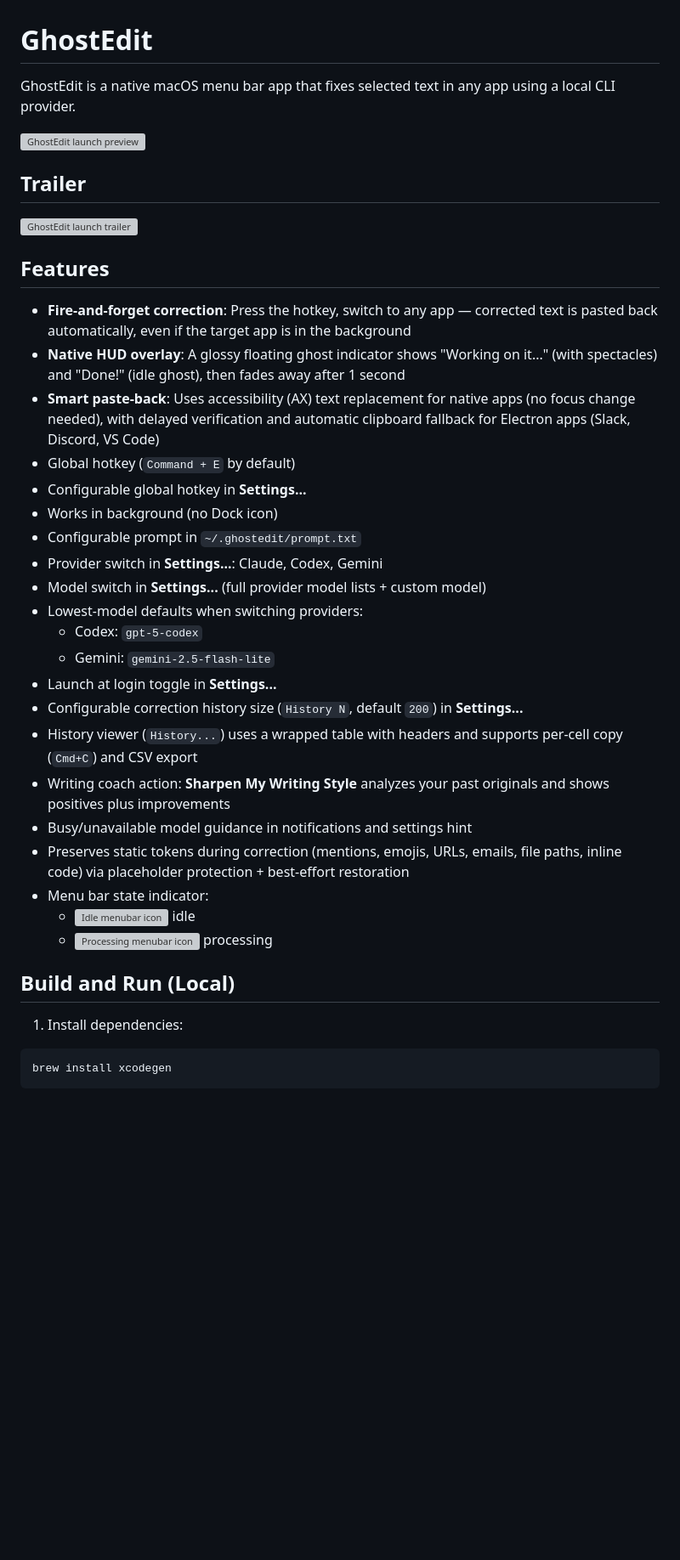
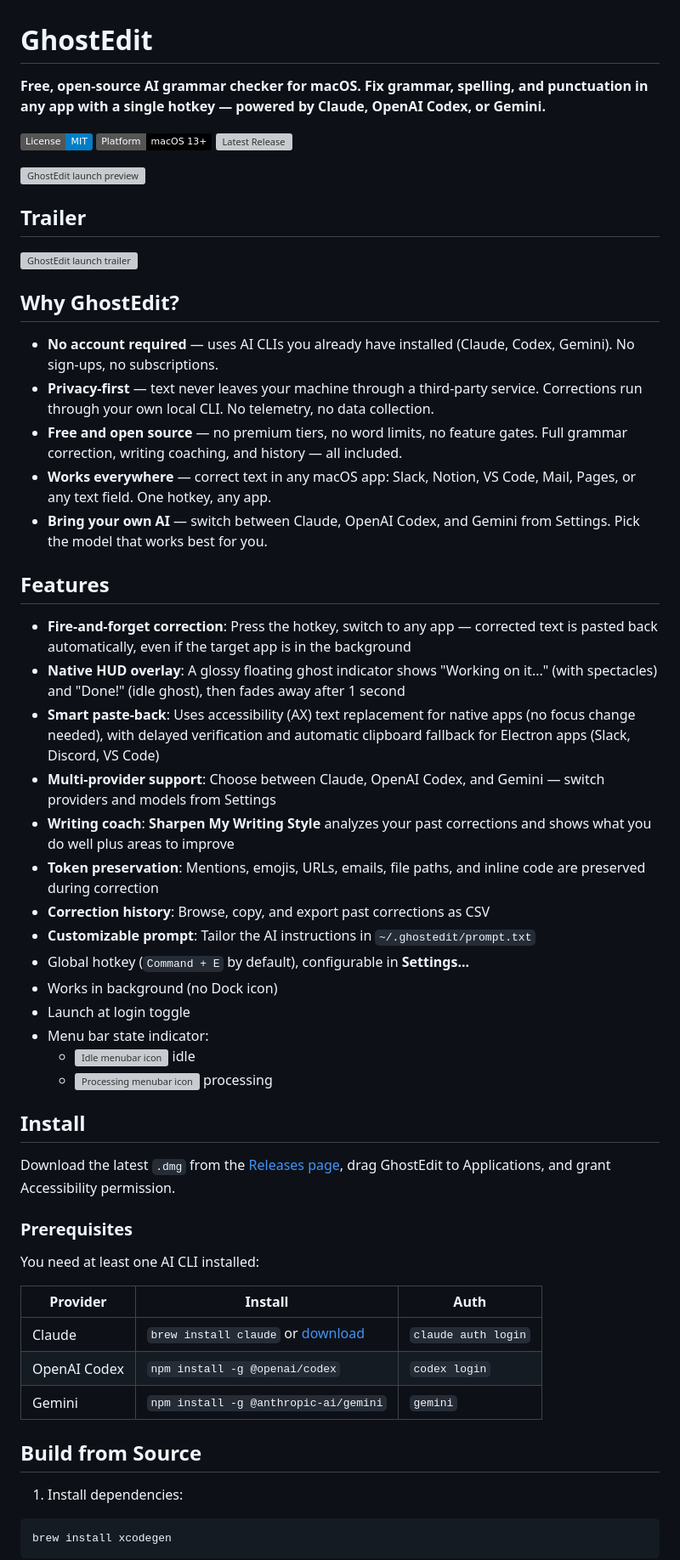
Before and after one commit to nareshnavinash/GhostEdit, a Markdown page: README.md, the part around one of its changes. Shown at 85% size. Drawn GitHub-style; badges without logos; blank space fills up the shorter version; grey boxes are pictures that could not be loaded.

```diff
--- a/README.md
+++ b/README.md
@@ -1,6 +1,10 @@
 # GhostEdit
 
-GhostEdit is a native macOS menu bar app that fixes selected text in any app using a local CLI provider.
+**Free, open-source AI grammar checker for macOS. Fix grammar, spelling, and punctuation in any app with a single hotkey — powered by Claude, OpenAI Codex, or Gemini.**
+
+[![License: MIT](https://img.shields.io/badge/License-MIT-blue.svg)](LICENSE)
+[![Platform: macOS](https://img.shields.io/badge/Platform-macOS%2013%2B-black.svg)](https://github.com/nareshnavinash/GhostEdit/releases)
+[![Latest Release](https://img.shields.io/github/v/release/nareshnavinash/GhostEdit)](https://github.com/nareshnavinash/GhostEdit/releases/latest)
 
 ![GhostEdit launch preview](remotion/out/TwitterBanner.png)
 
@@ -8,31 +12,46 @@ GhostEdit is a native macOS menu bar app that fixes selected text in any app usi
 
 ![GhostEdit launch trailer](remotion/out/LaunchTrailer.gif)
 
+## Why GhostEdit?
+
+- **No account required** — uses AI CLIs you already have installed (Claude, Codex, Gemini). No sign-ups, no subscriptions.
+- **Privacy-first** — text never leaves your machine through a third-party service. Corrections run through your own local CLI. No telemetry, no data collection.
+- **Free and open source** — no premium tiers, no word limits, no feature gates. Full grammar correction, writing coaching, and history — all included.
+- **Works everywhere** — correct text in any macOS app: Slack, Notion, VS Code, Mail, Pages, or any text field. One hotkey, any app.
+- **Bring your own AI** — switch between Claude, OpenAI Codex, and Gemini from Settings. Pick the model that works best for you.
+
 ## Features
 
 - **Fire-and-forget correction**: Press the hotkey, switch to any app — corrected text is pasted back automatically, even if the target app is in the background
 - **Native HUD overlay**: A glossy floating ghost indicator shows "Working on it..." (with spectacles) and "Done!" (idle ghost), then fades away after 1 second
 - **Smart paste-back**: Uses accessibility (AX) text replacement for native apps (no focus change needed), with delayed verification and automatic clipboard fallback for Electron apps (Slack, Discord, VS Code)
-- Global hotkey (`Command + E` by default)
-- Configurable global hotkey in **Settings...**
+- **Multi-provider support**: Choose between Claude, OpenAI Codex, and Gemini — switch providers and models from Settings
+- **Writing coach**: **Sharpen My Writing Style** analyzes your past corrections and shows what you do well plus areas to improve
+- **Token preservation**: Mentions, emojis, URLs, emails, file paths, and inline code are preserved during correction
+- **Correction history**: Browse, copy, and export past corrections as CSV
+- **Customizable prompt**: Tailor the AI instructions in `~/.ghostedit/prompt.txt`
+- Global hotkey (`Command + E` by default), configurable in **Settings...**
 - Works in background (no Dock icon)
-- Configurable prompt in `~/.ghostedit/prompt.txt`
-- Provider switch in **Settings...**: Claude, Codex, Gemini
-- Model switch in **Settings...** (full provider model lists + custom model)
-- Lowest-model defaults when switching providers:
-  - Codex: `gpt-5-codex`
-  - Gemini: `gemini-2.5-flash-lite`
-- Launch at login toggle in **Settings...**
-- Configurable correction history size (`History N`, default `200`) in **Settings...**
-- History viewer (`History...`) uses a wrapped table with headers and supports per-cell copy (`Cmd+C`) and CSV export
-- Writing coach action: **Sharpen My Writing Style** analyzes your past originals and shows positives plus improvements
-- Busy/unavailable model guidance in notifications and settings hint
-- Preserves static tokens during correction (mentions, emojis, URLs, emails, file paths, inline code) via placeholder protection + best-effort restoration
+- Launch at login toggle
 - Menu bar state indicator:
   - ![Idle menubar icon](remotion/out/MenuBarIconIdle.png) idle
   - ![Processing menubar icon](remotion/out/MenuBarIconProcessing.png) processing
 
-## Build and Run (Local)
+## Install
+
+Download the latest `.dmg` from the [Releases page](https://github.com/nareshnavinash/GhostEdit/releases/latest), drag GhostEdit to Applications, and grant Accessibility permission.
+
+### Prerequisites
+
+You need at least one AI CLI installed:
+
+| Provider | Install | Auth |
+|----------|---------|------|
+| Claude | `brew install claude` or [download](https://claude.com/claude-code) | `claude auth login` |
+| OpenAI Codex | `npm install -g @openai/codex` | `codex login` |
+| Gemini | `npm install -g @anthropic-ai/gemini` | `gemini` |
+
+## Build from Source
 
 1. Install dependencies:
 
```
Also changed, not shown: other parts of README.md (+21 -38 lines).
